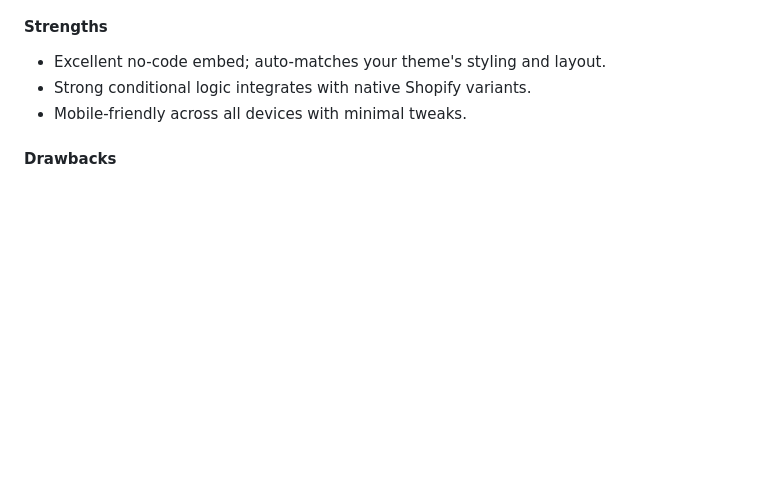
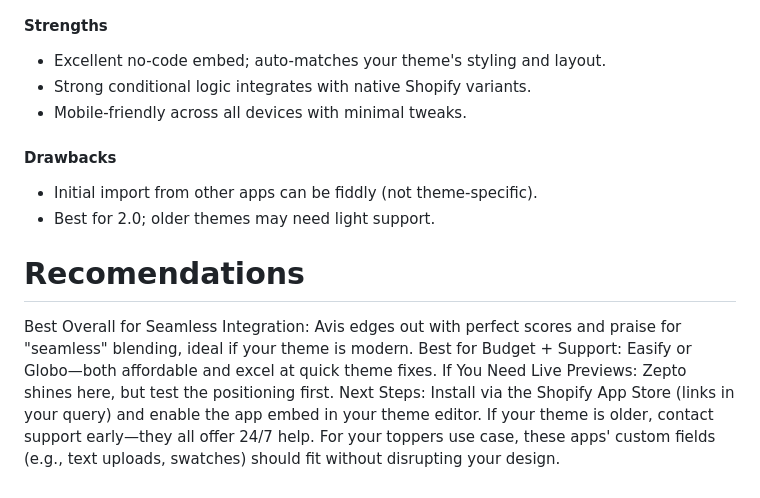
Before and after one commit to austinslatey/Toppers_Research, a Markdown page: README.md, the part around the change. GitHub-like rendering; blank space fills up the shorter version.

Commit message:
Sep 25, 2025, 8:19 PM

```diff
--- a/README.md
+++ b/README.md
@@ -73,4 +73,13 @@ Seems legit
 - Excellent no-code embed; auto-matches your theme's styling and layout.
 - Strong conditional logic integrates with native Shopify variants.
 - Mobile-friendly across all devices with minimal tweaks.
+
 #### Drawbacks
+- Initial import from other apps can be fiddly (not theme-specific).
+- Best for 2.0; older themes may need light support.
+
+# Recomendations
+Best Overall for Seamless Integration: Avis edges out with perfect scores and praise for "seamless" blending, ideal if your theme is modern.
+Best for Budget + Support: Easify or Globo—both affordable and excel at quick theme fixes.
+If You Need Live Previews: Zepto shines here, but test the positioning first.
+Next Steps: Install via the Shopify App Store (links in your query) and enable the app embed in your theme editor. If your theme is older, contact support early—they all offer 24/7 help. For your toppers use case, these apps' custom fields (e.g., text uploads, swatches) should fit without disrupting your design.
```
